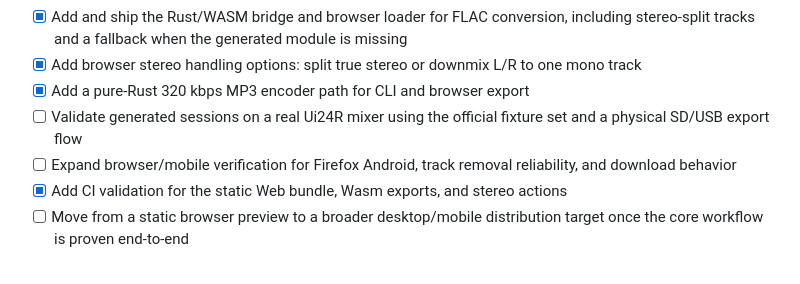
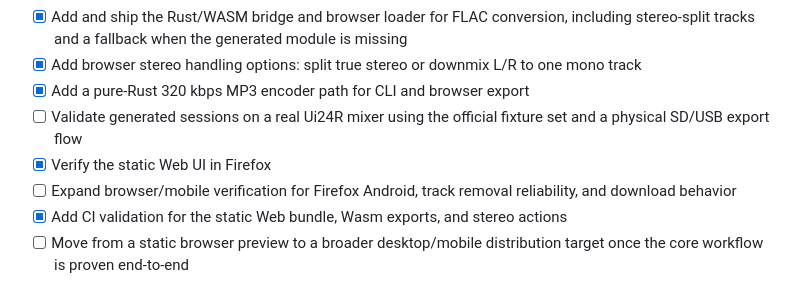
Before and after one commit to Ultchad/ui24-session-builder, a Markdown page: specifications/roadmap.md, the part around the change. Rendered like a GitHub page.

```diff
--- a/specifications/roadmap.md
+++ b/specifications/roadmap.md
@@ -26,6 +26,7 @@ The project has a browser WebAssembly processing layer; real-device compatibilit
 - [x] Add browser stereo handling options: split true stereo or downmix L/R to one mono track
 - [x] Add a pure-Rust 320 kbps MP3 encoder path for CLI and browser export
 - [ ] Validate generated sessions on a real Ui24R mixer using the official fixture set and a physical SD/USB export flow
+- [x] Verify the static Web UI in Firefox
 - [ ] Expand browser/mobile verification for Firefox Android, track removal reliability, and download behavior
 - [x] Add CI validation for the static Web bundle, Wasm exports, and stereo actions
 - [ ] Move from a static browser preview to a broader desktop/mobile distribution target once the core workflow is proven end-to-end
```
Also changed, not shown: README.md (+3 -0 lines), tmp/TEST.md (+2 -0 lines).
